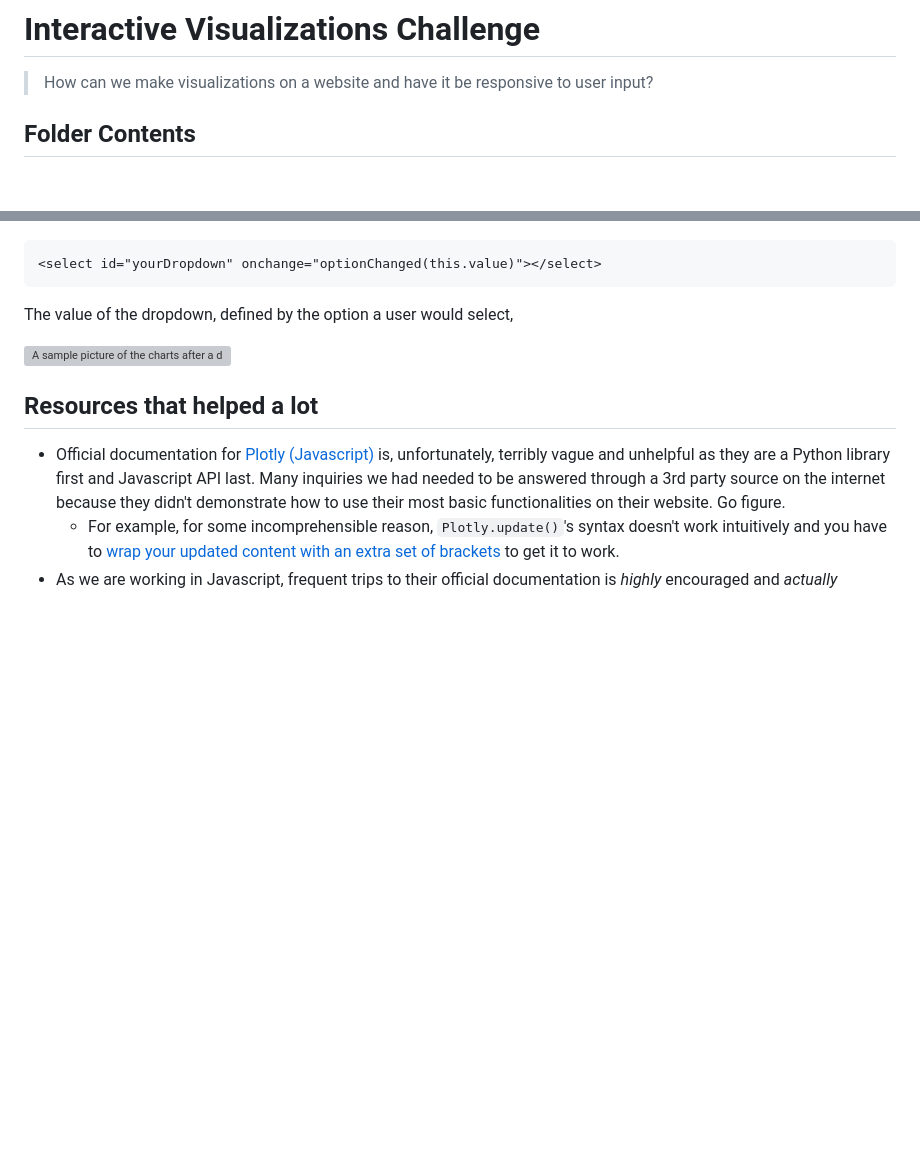
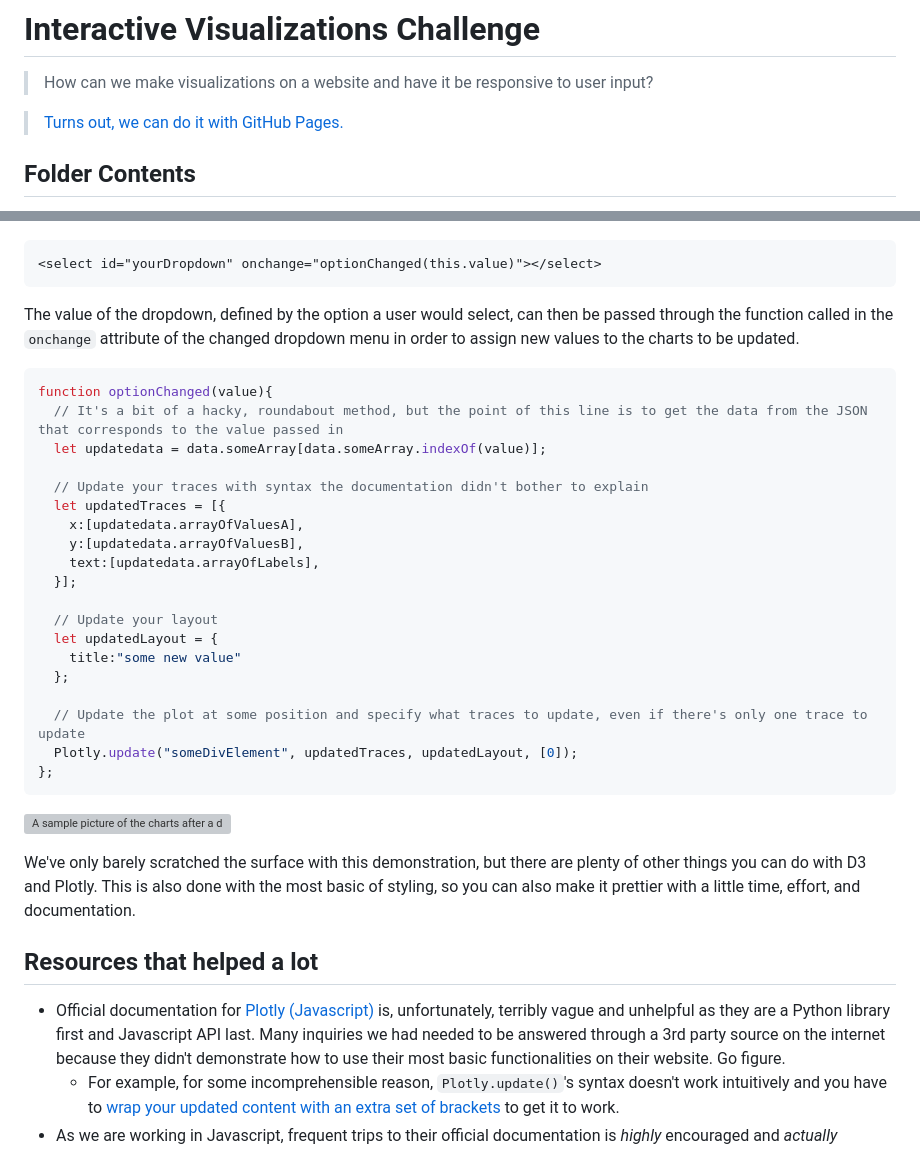
Before and after one commit to AlexPei-YuTsai/belly-button-challenge, a Markdown page: README.md, 2 parts joined by grey strips. Rendered like a GitHub page; blank space fills up the shorter version; grey boxes are pictures that could not be loaded.

````diff
--- a/README.md
+++ b/README.md
@@ -1,5 +1,7 @@
 # Interactive Visualizations Challenge
 > How can we make visualizations on a website and have it be responsive to user input?
+
+> [Turns out, we can do it with GitHub Pages.](https://alexpei-yutsai.github.io/belly-button-challenge)
 ## Folder Contents
 - A `static` folder containing just one `js` folder containing an `app.js` file that handles the logic and functionality of the website.
 - An `index.html` file that imports all the Javascript modules needed and builds a basic framework for the visual sructure of our website.
@@ -87,10 +89,32 @@ In order to change the data displayed, you can pass a function into a form, togg
 ```html
 <select id="yourDropdown" onchange="optionChanged(this.value)"></select>
 ```
-The value of the dropdown, defined by the option a user would select,
+The value of the dropdown, defined by the option a user would select, can then be passed through the function called in the `onchange` attribute of the changed dropdown menu in order to assign new values to the charts to be updated.
+```javascript
+function optionChanged(value){
+  // It's a bit of a hacky, roundabout method, but the point of this line is to get the data from the JSON that corresponds to the value passed in
+  let updatedata = data.someArray[data.someArray.indexOf(value)];
 
+  // Update your traces with syntax the documentation didn't bother to explain
+  let updatedTraces = [{
+    x:[updatedata.arrayOfValuesA],
+    y:[updatedata.arrayOfValuesB],
+    text:[updatedata.arrayOfLabels],
+  }];
 
+  // Update your layout
+  let updatedLayout = {
+    title:"some new value"
+  };
+
+  // Update the plot at some position and specify what traces to update, even if there's only one trace to update
+  Plotly.update("someDivElement", updatedTraces, updatedLayout, [0]);
+};
+```
 ![A sample picture of the charts after a different value is selected from the dropdown menu](https://cdn.discordapp.com/attachments/939673945240637450/1134763128702386187/image.png)
+
+We've only barely scratched the surface with this demonstration, but there are plenty of other things you can do with D3 and Plotly. This is also done with the most basic of styling, so you can also make it prettier with a little time, effort, and documentation.
+
 ## Resources that helped a lot
 - Official documentation for [Plotly (Javascript)](https://plotly.com/javascript/) is, unfortunately, terribly vague and unhelpful as they are a Python library first and Javascript API last. Many inquiries we had needed to be answered through a 3rd party source on the internet because they didn't demonstrate how to use their most basic functionalities on their website. Go figure.
   - For example, for some incomprehensible reason, `Plotly.update()`'s syntax doesn't work intuitively and you have to [wrap your updated content with an extra set of brackets](https://stackoverflow.com/a/60713918) to get it to work.
````
